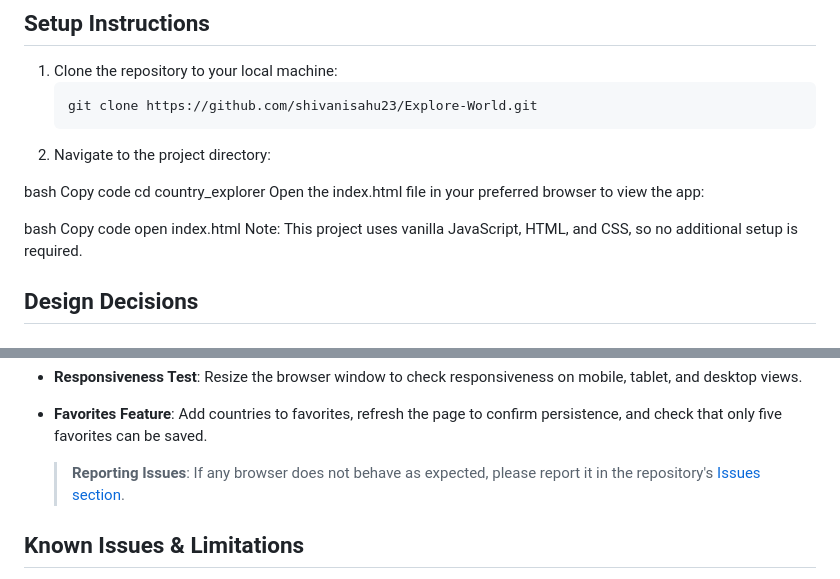
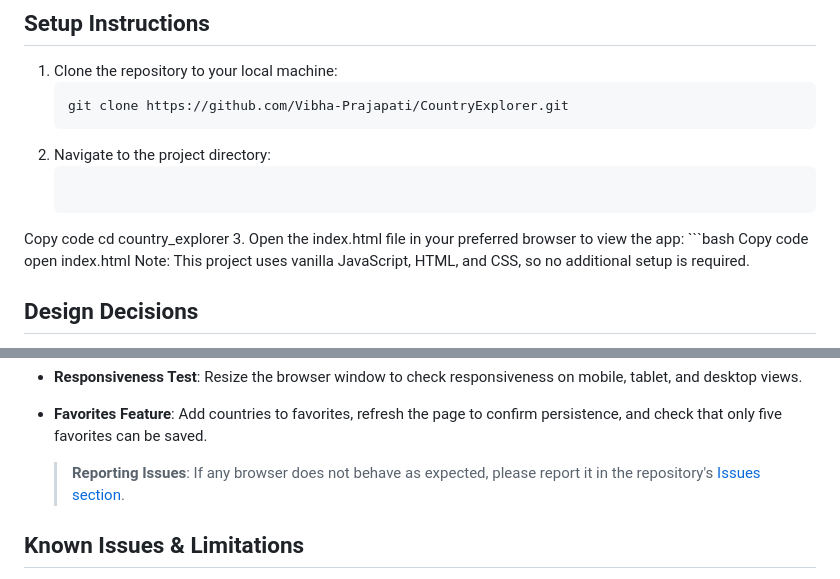
Before and after one commit to Vibha-Prajapati/CountryExplorer, a Markdown page: README.md, 2 parts joined by grey strips. Rendered like a GitHub page.

````diff
--- a/README.md
+++ b/README.md
@@ -15,15 +15,13 @@ Country Explorer is a web application that allows users to explore data from cou
 
 1. Clone the repository to your local machine:
    ```bash
-   git clone https://github.com/shivanisahu23/Explore-World.git
+   git clone https://github.com/Vibha-Prajapati/CountryExplorer.git
 2. Navigate to the project directory:
-
-bash
+   ```bash
 Copy code
 cd country_explorer
-Open the index.html file in your preferred browser to view the app:
-
-bash
+3. Open the index.html file in your preferred browser to view the app:
+    ```bash
 Copy code
 open index.html
 Note: This project uses vanilla JavaScript, HTML, and CSS, so no additional setup is required.
@@ -43,7 +41,7 @@ To ensure the app works as expected, follow these manual testing steps:
 - **Responsiveness Test**: Resize the browser window to check responsiveness on mobile, tablet, and desktop views.
 - **Favorites Feature**: Add countries to favorites, refresh the page to confirm persistence, and check that only five favorites can be saved.
 
-  > **Reporting Issues**: If any browser does not behave as expected, please report it in the repository's [Issues section](https://github.com/shivanisahu23/Explore-World/issues).
+  > **Reporting Issues**: If any browser does not behave as expected, please report it in the repository's [Issues section](https://github.com//issues).
 
 ## Known Issues & Limitations
 
````
